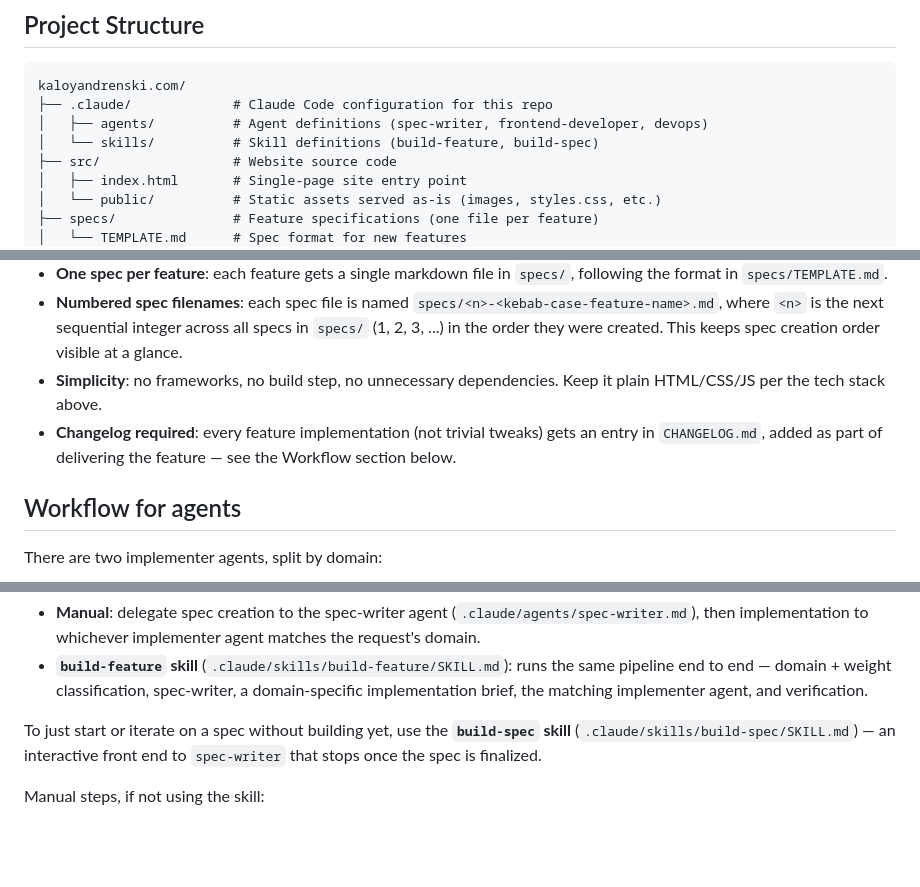
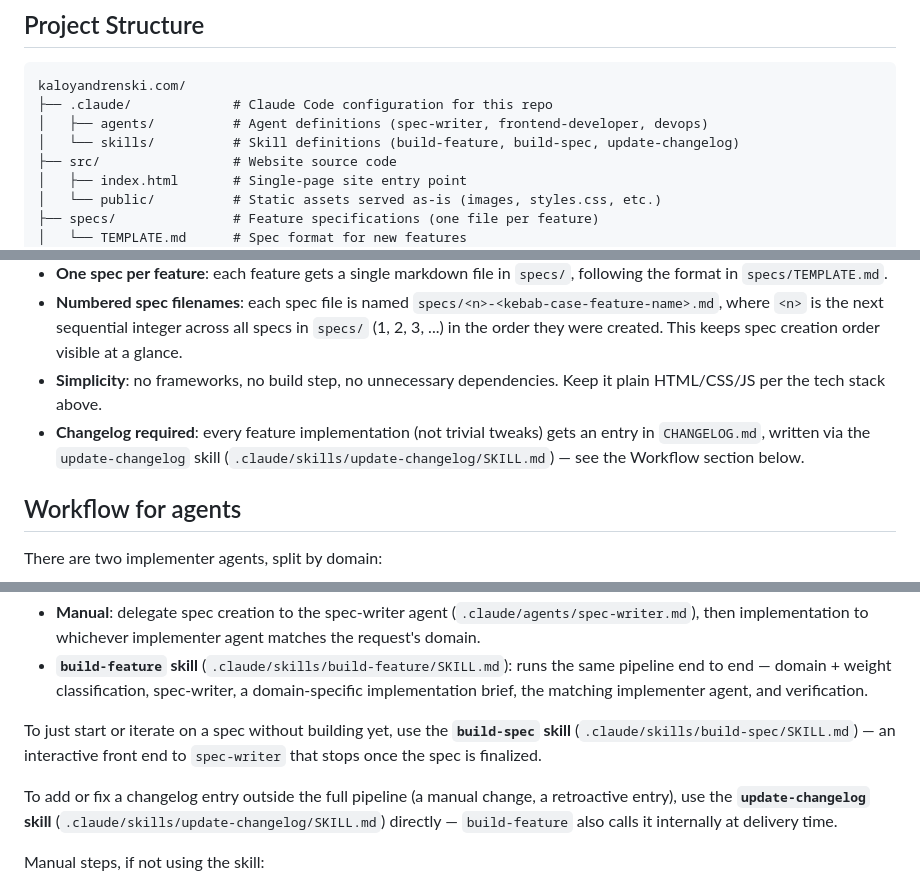
Before and after one commit to kaldren/kaloyandrenski.com, a Markdown page: AGENTS.md, 3 parts joined by grey strips. GitHub-like rendering; blank space fills up the shorter version.

Commit message:
Changelog skill

```diff
--- a/AGENTS.md
+++ b/AGENTS.md
@@ -16,7 +16,7 @@ The website is a single-page experience, with dedicated pages only for blog post
 kaloyandrenski.com/
 ├── .claude/             # Claude Code configuration for this repo
 │   ├── agents/          # Agent definitions (spec-writer, frontend-developer, devops)
-│   └── skills/          # Skill definitions (build-feature, build-spec)
+│   └── skills/          # Skill definitions (build-feature, build-spec, update-changelog)
 ├── src/                 # Website source code
 │   ├── index.html       # Single-page site entry point
 │   └── public/          # Static assets served as-is (images, styles.css, etc.)
@@ -62,7 +62,7 @@ This site is meant to be minimal, fast, and content-focused. A plain HTML/CSS/JS
 - **One spec per feature**: each feature gets a single markdown file in `specs/`, following the format in `specs/TEMPLATE.md`.
 - **Numbered spec filenames**: each spec file is named `specs/<n>-<kebab-case-feature-name>.md`, where `<n>` is the next sequential integer across all specs in `specs/` (1, 2, 3, ...) in the order they were created. This keeps spec creation order visible at a glance.
 - **Simplicity**: no frameworks, no build step, no unnecessary dependencies. Keep it plain HTML/CSS/JS per the tech stack above.
-- **Changelog required**: every feature implementation (not trivial tweaks) gets an entry in `CHANGELOG.md`, added as part of delivering the feature — see the Workflow section below.
+- **Changelog required**: every feature implementation (not trivial tweaks) gets an entry in `CHANGELOG.md`, written via the `update-changelog` skill (`.claude/skills/update-changelog/SKILL.md`) — see the Workflow section below.
 
 ## Workflow for agents
 
@@ -80,6 +80,8 @@ Two equivalent ways to deliver a feature:
 
 To just start or iterate on a spec without building yet, use the **`build-spec` skill** (`.claude/skills/build-spec/SKILL.md`) — an interactive front end to `spec-writer` that stops once the spec is finalized.
 
+To add or fix a changelog entry outside the full pipeline (a manual change, a retroactive entry), use the **`update-changelog` skill** (`.claude/skills/update-changelog/SKILL.md`) directly — `build-feature` also calls it internally at delivery time.
+
 Manual steps, if not using the skill:
 
 1. Before implementing a feature, check `specs/` for an existing spec covering it.
```
Also changed, not shown: 2 other files.
